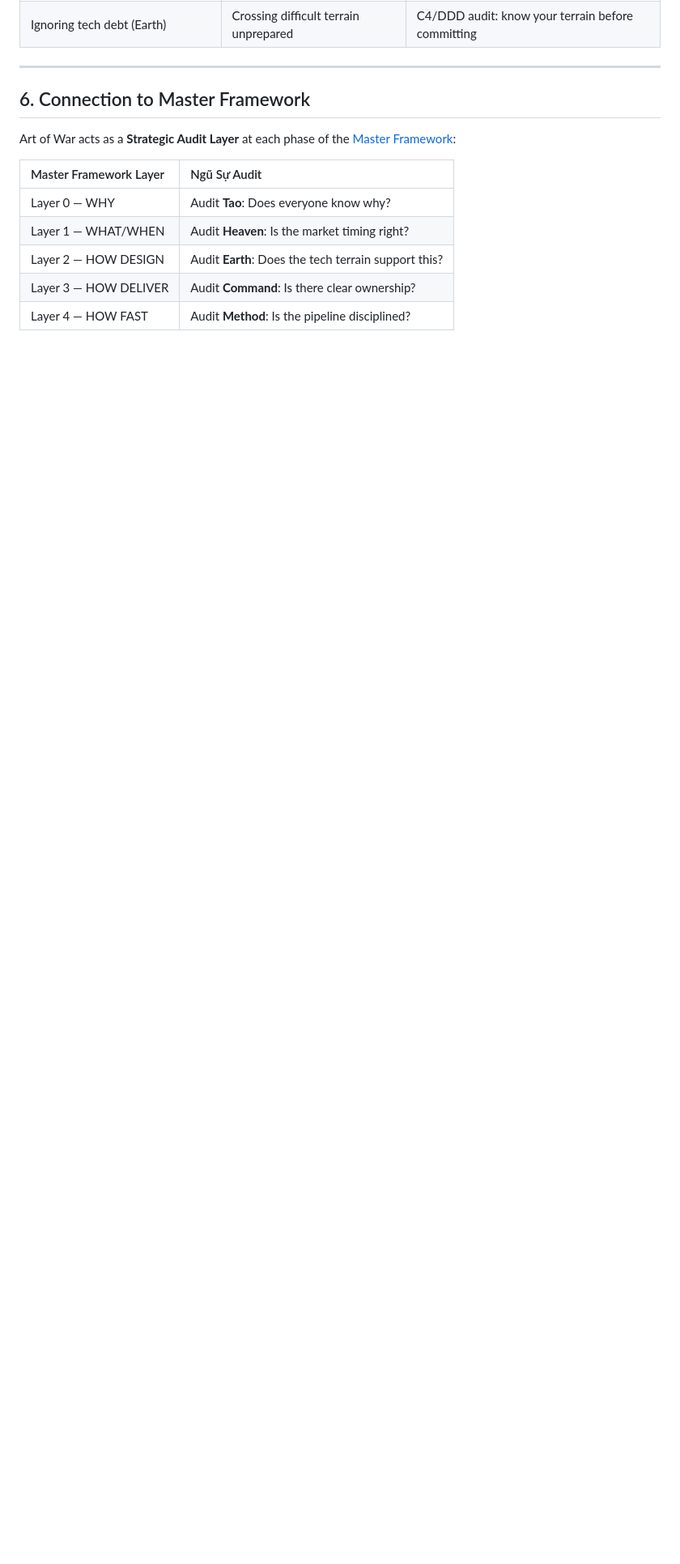
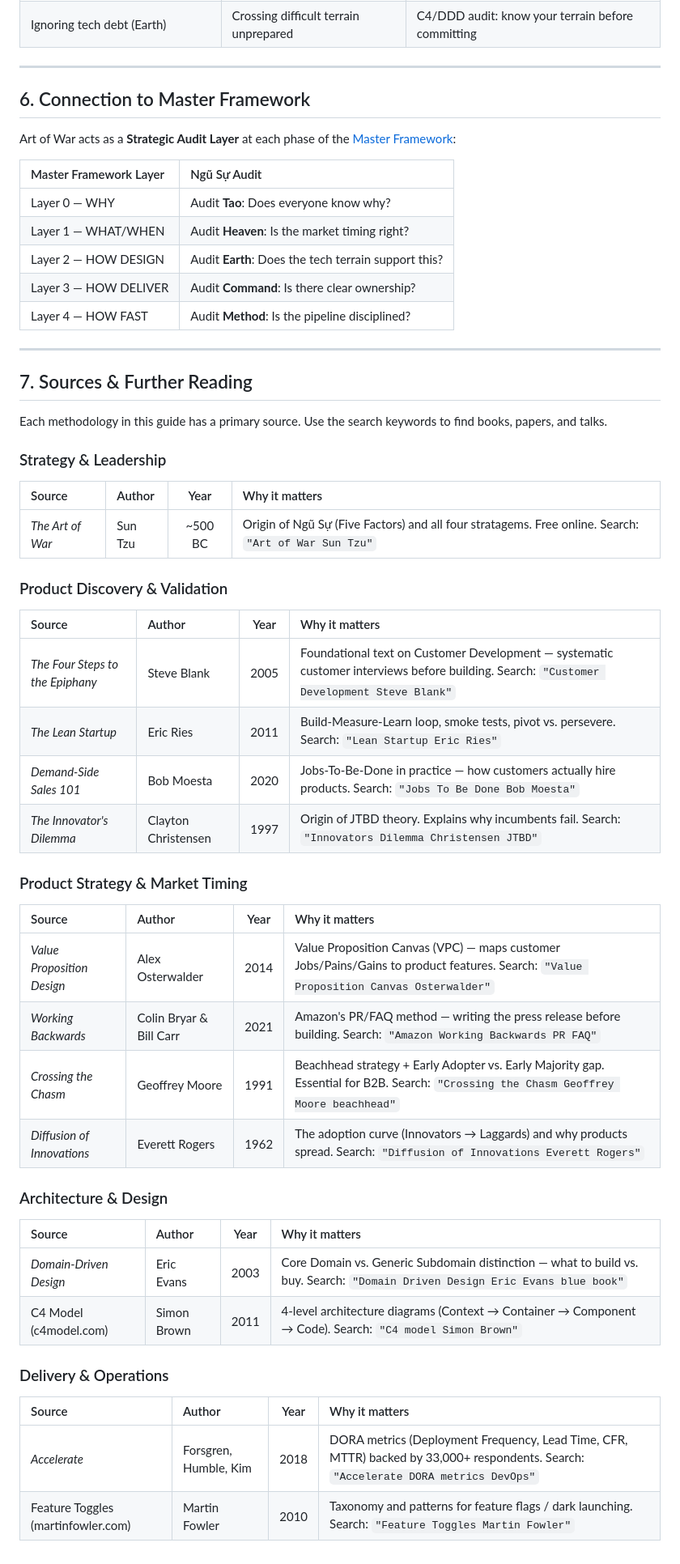
Before and after one commit to kinhluan/skills, a Markdown page: docs/art-of-war-software-engineering.md, the part around one of its changes. Shown at 81% size. Rendered like a GitHub page; blank space fills up the shorter version.

```diff
--- a/docs/art-of-war-software-engineering.md
+++ b/docs/art-of-war-software-engineering.md
@@ -168,3 +174,47 @@ Art of War acts as a **Strategic Audit Layer** at each phase of the [Master Fram
 | Layer 2 — HOW DESIGN | Audit **Earth**: Does the tech terrain support this? |
 | Layer 3 — HOW DELIVER | Audit **Command**: Is there clear ownership? |
 | Layer 4 — HOW FAST | Audit **Method**: Is the pipeline disciplined? |
+
+---
+
+## 7. Sources & Further Reading
+
+Each methodology in this guide has a primary source. Use the search keywords to find books, papers, and talks.
+
+### Strategy & Leadership
+
+| Source | Author | Year | Why it matters |
+|:---|:---|:---:|:---|
+| *The Art of War* | Sun Tzu | ~500 BC | Origin of Ngũ Sự (Five Factors) and all four stratagems. Free online. Search: `"Art of War Sun Tzu"` |
+
+### Product Discovery & Validation
+
+| Source | Author | Year | Why it matters |
+|:---|:---|:---:|:---|
+| *The Four Steps to the Epiphany* | Steve Blank | 2005 | Foundational text on Customer Development — systematic customer interviews before building. Search: `"Customer Development Steve Blank"` |
+| *The Lean Startup* | Eric Ries | 2011 | Build-Measure-Learn loop, smoke tests, pivot vs. persevere. Search: `"Lean Startup Eric Ries"` |
+| *Demand-Side Sales 101* | Bob Moesta | 2020 | Jobs-To-Be-Done in practice — how customers actually hire products. Search: `"Jobs To Be Done Bob Moesta"` |
+| *The Innovator's Dilemma* | Clayton Christensen | 1997 | Origin of JTBD theory. Explains why incumbents fail. Search: `"Innovators Dilemma Christensen JTBD"` |
+
+### Product Strategy & Market Timing
+
+| Source | Author | Year | Why it matters |
+|:---|:---|:---:|:---|
+| *Value Proposition Design* | Alex Osterwalder | 2014 | Value Proposition Canvas (VPC) — maps customer Jobs/Pains/Gains to product features. Search: `"Value Proposition Canvas Osterwalder"` |
+| *Working Backwards* | Colin Bryar & Bill Carr | 2021 | Amazon's PR/FAQ method — writing the press release before building. Search: `"Amazon Working Backwards PR FAQ"` |
+| *Crossing the Chasm* | Geoffrey Moore | 1991 | Beachhead strategy + Early Adopter vs. Early Majority gap. Essential for B2B. Search: `"Crossing the Chasm Geoffrey Moore beachhead"` |
+| *Diffusion of Innovations* | Everett Rogers | 1962 | The adoption curve (Innovators → Laggards) and why products spread. Search: `"Diffusion of Innovations Everett Rogers"` |
+
+### Architecture & Design
+
+| Source | Author | Year | Why it matters |
+|:---|:---|:---:|:---|
+| *Domain-Driven Design* | Eric Evans | 2003 | Core Domain vs. Generic Subdomain distinction — what to build vs. buy. Search: `"Domain Driven Design Eric Evans blue book"` |
+| C4 Model (c4model.com) | Simon Brown | 2011 | 4-level architecture diagrams (Context → Container → Component → Code). Search: `"C4 model Simon Brown"` |
+
+### Delivery & Operations
+
+| Source | Author | Year | Why it matters |
+|:---|:---|:---:|:---|
+| *Accelerate* | Forsgren, Humble, Kim | 2018 | DORA metrics (Deployment Frequency, Lead Time, CFR, MTTR) backed by 33,000+ respondents. Search: `"Accelerate DORA metrics DevOps"` |
+| Feature Toggles (martinfowler.com) | Martin Fowler | 2010 | Taxonomy and patterns for feature flags / dark launching. Search: `"Feature Toggles Martin Fowler"` |
```
Also changed, not shown: other parts of docs/art-of-war-software-engineering.md (+37 -31 lines), .agent-skills/art-of-war-software-engineering/SKILL.md (+31 -5 lines).
